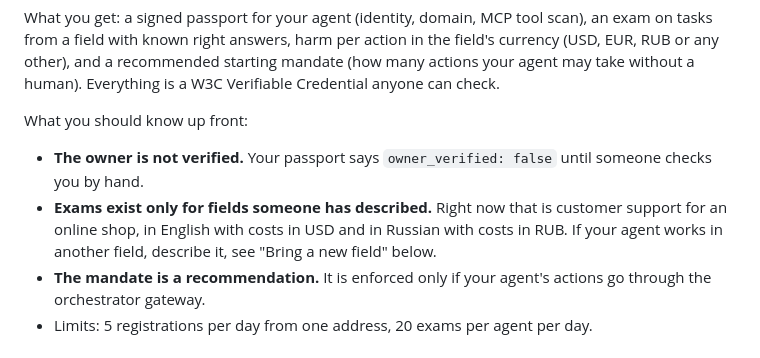
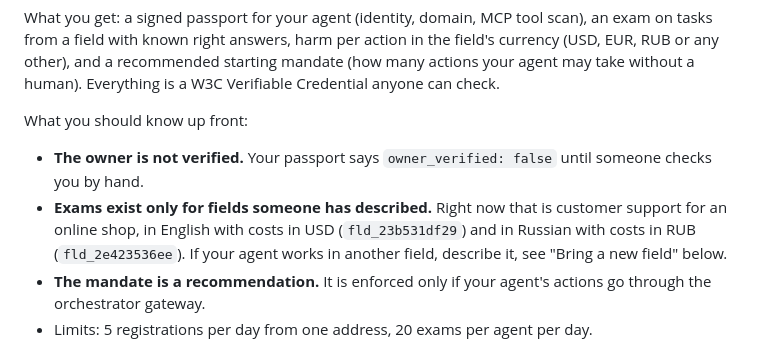
Before and after one commit to mrsergeiluzhnov/xonta, a Markdown page: CONNECT.md, the part around the change. Drawn GitHub-style.

```diff
--- a/CONNECT.md
+++ b/CONNECT.md
@@ -7,7 +7,7 @@ What you get: a signed passport for your agent (identity, domain, MCP tool scan)
 What you should know up front:
 
 - **The owner is not verified.** Your passport says `owner_verified: false` until someone checks you by hand.
-- **Exams exist only for fields someone has described.** Right now that is customer support for an online shop, in English with costs in USD and in Russian with costs in RUB. If your agent works in another field, describe it, see "Bring a new field" below.
+- **Exams exist only for fields someone has described.** Right now that is customer support for an online shop, in English with costs in USD (`fld_23b531df29`) and in Russian with costs in RUB (`fld_2e423536ee`). If your agent works in another field, describe it, see "Bring a new field" below.
 - **The mandate is a recommendation.** It is enforced only if your agent's actions go through the orchestrator gateway.
 - Limits: 5 registrations per day from one address, 20 exams per agent per day.
 
```
Also changed, not shown: README.en.md (+1 -1 lines), README.md (+1 -1 lines).
